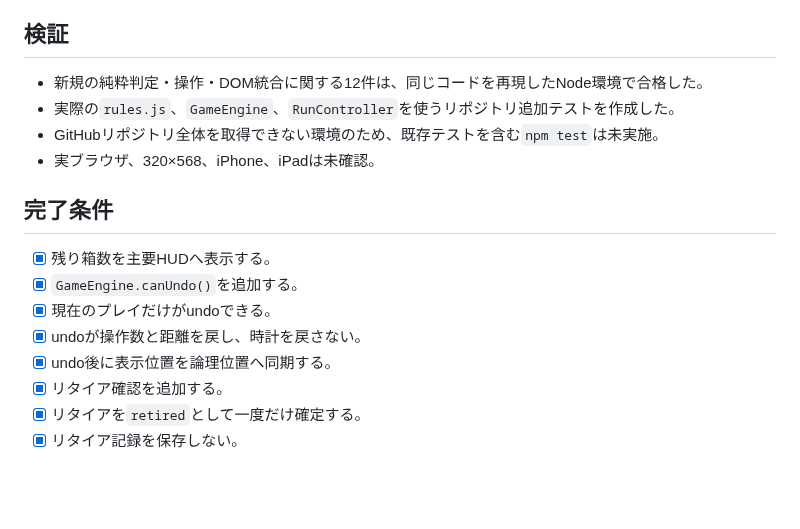
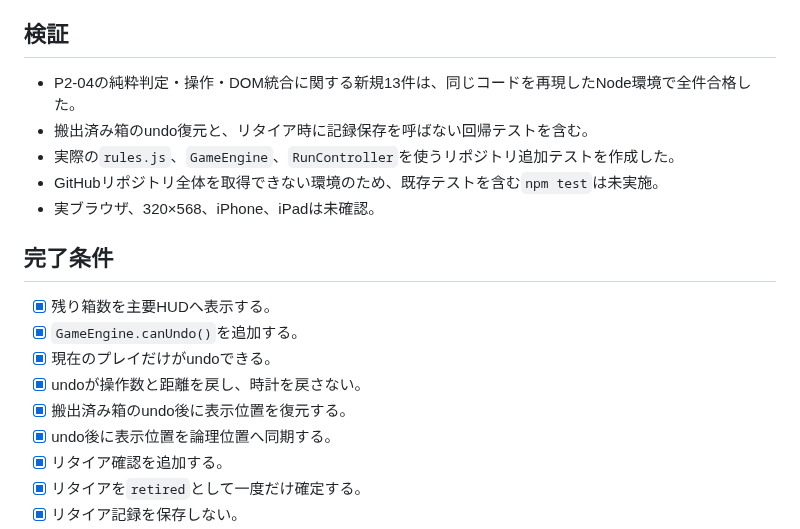
Before and after one commit to chameleonjp-lab/hakodase, a Markdown page: CURRENT_TASK.md, the part around the change. Drawn GitHub-style; blank space fills up the shorter version.

Commit message:
docs: record 13 passing P2-04 tests

```diff
--- a/CURRENT_TASK.md
+++ b/CURRENT_TASK.md
@@ -117,7 +117,8 @@ README.md
 
 ## 検証
 
-- 新規の純粋判定・操作・DOM統合に関する12件は、同じコードを再現したNode環境で合格した。
+- P2-04の純粋判定・操作・DOM統合に関する新規13件は、同じコードを再現したNode環境で全件合格した。
+- 搬出済み箱のundo復元と、リタイア時に記録保存を呼ばない回帰テストを含む。
 - 実際の`rules.js`、`GameEngine`、`RunController`を使うリポジトリ追加テストを作成した。
 - GitHubリポジトリ全体を取得できない環境のため、既存テストを含む`npm test`は未実施。
 - 実ブラウザ、320×568、iPhone、iPadは未確認。
@@ -128,6 +129,7 @@ README.md
 - [x] `GameEngine.canUndo()`を追加する。
 - [x] 現在のプレイだけがundoできる。
 - [x] undoが操作数と距離を戻し、時計を戻さない。
+- [x] 搬出済み箱のundo後に表示位置を復元する。
 - [x] undo後に表示位置を論理位置へ同期する。
 - [x] リタイア確認を追加する。
 - [x] リタイアを`retired`として一度だけ確定する。
```
